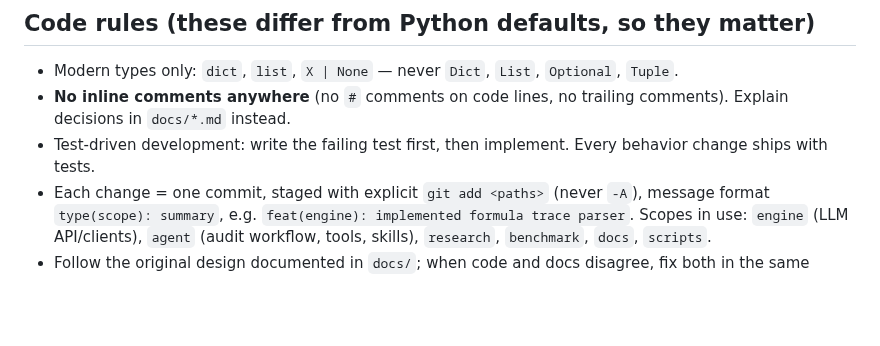
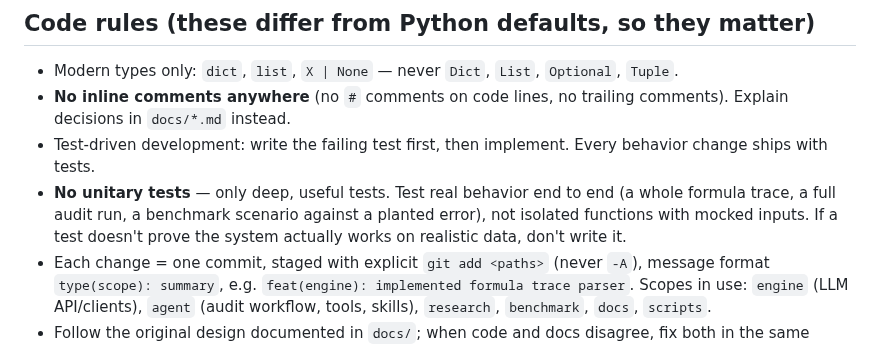
Before and after one commit to ol1ak5/model-x-ray, a Markdown page: AGENTS.md, the part around the change. Rendered like a GitHub page; blank space fills up the shorter version.

Commit message:
edit(agent): forbid unitary tests, require only deep useful tests

```diff
--- a/AGENTS.md
+++ b/AGENTS.md
@@ -49,6 +49,7 @@ No code exists yet. Do not assume tooling that is not there:
 - Modern types only: `dict`, `list`, `X | None` — never `Dict`, `List`, `Optional`, `Tuple`.
 - **No inline comments anywhere** (no `#` comments on code lines, no trailing comments). Explain decisions in `docs/*.md` instead.
 - Test-driven development: write the failing test first, then implement. Every behavior change ships with tests.
+- **No unitary tests** — only deep, useful tests. Test real behavior end to end (a whole formula trace, a full audit run, a benchmark scenario against a planted error), not isolated functions with mocked inputs. If a test doesn't prove the system actually works on realistic data, don't write it.
 - Each change = one commit, staged with explicit `git add <paths>` (never `-A`), message format `type(scope): summary`, e.g. `feat(engine): implemented formula trace parser`. Scopes in use: `engine` (LLM API/clients), `agent` (audit workflow, tools, skills), `research`, `benchmark`, `docs`, `scripts`.
 - Follow the original design documented in `docs/`; when code and docs disagree, fix both in the same change.
 - `docs/` holds `.md` files for design and implementation details. New subsystem → new doc before or with the code.
```
